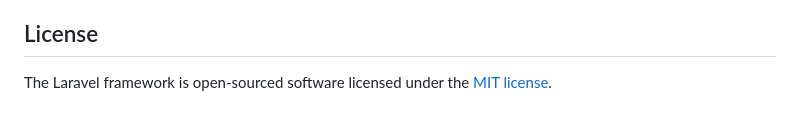
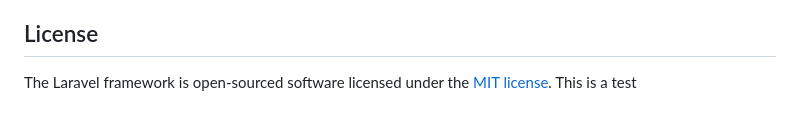
Before and after one commit to gasserchannels-lang/111, a Markdown page: README.md, the part around the change. Rendered like a GitHub page.

Commit message:
Test: A small change to trigger CI

```diff
--- a/README.md
+++ b/README.md
@@ -64,3 +64,4 @@ If you discover a security vulnerability within Laravel, please send an e-mail t
 ## License
 
 The Laravel framework is open-sourced software licensed under the [MIT license](https://opensource.org/licenses/MIT).
+This is a test
```
